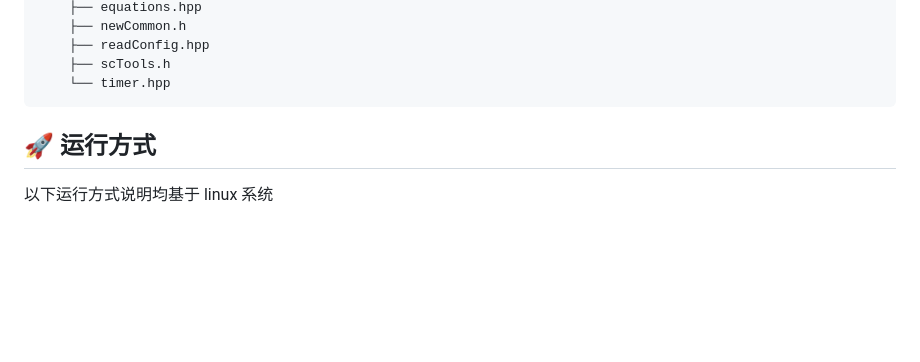
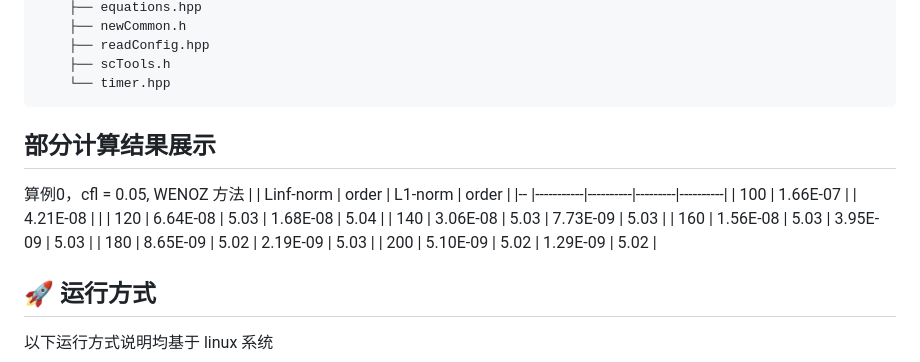
Before and after one commit to infinity-07/FD-WENO-EulerEquation, a Markdown page: README.md, the part around the change. GitHub-like rendering; blank space fills up the shorter version.

`````diff
--- a/README.md
+++ b/README.md
@@ -67,6 +67,16 @@
     └── timer.hpp
 ````
 
+## 部分计算结果展示
+算例0，cfl = 0.05, WENOZ 方法
+| | Linf-norm | order    | L1-norm | order    |
+|-- |-----------|----------|---------|----------|
+| 100       | 1.66E-07 |         | 4.21E-08 |      |
+| 120       | 6.64E-08 | 5.03    | 1.68E-08 | 5.04 |
+| 140       | 3.06E-08 | 5.03    | 7.73E-09 | 5.03 |
+| 160       | 1.56E-08 | 5.03    | 3.95E-09 | 5.03 |
+| 180       | 8.65E-09 | 5.02    | 2.19E-09 | 5.03 |
+| 200       | 5.10E-09 | 5.02    | 1.29E-09 | 5.02 |
 
 
 
`````
